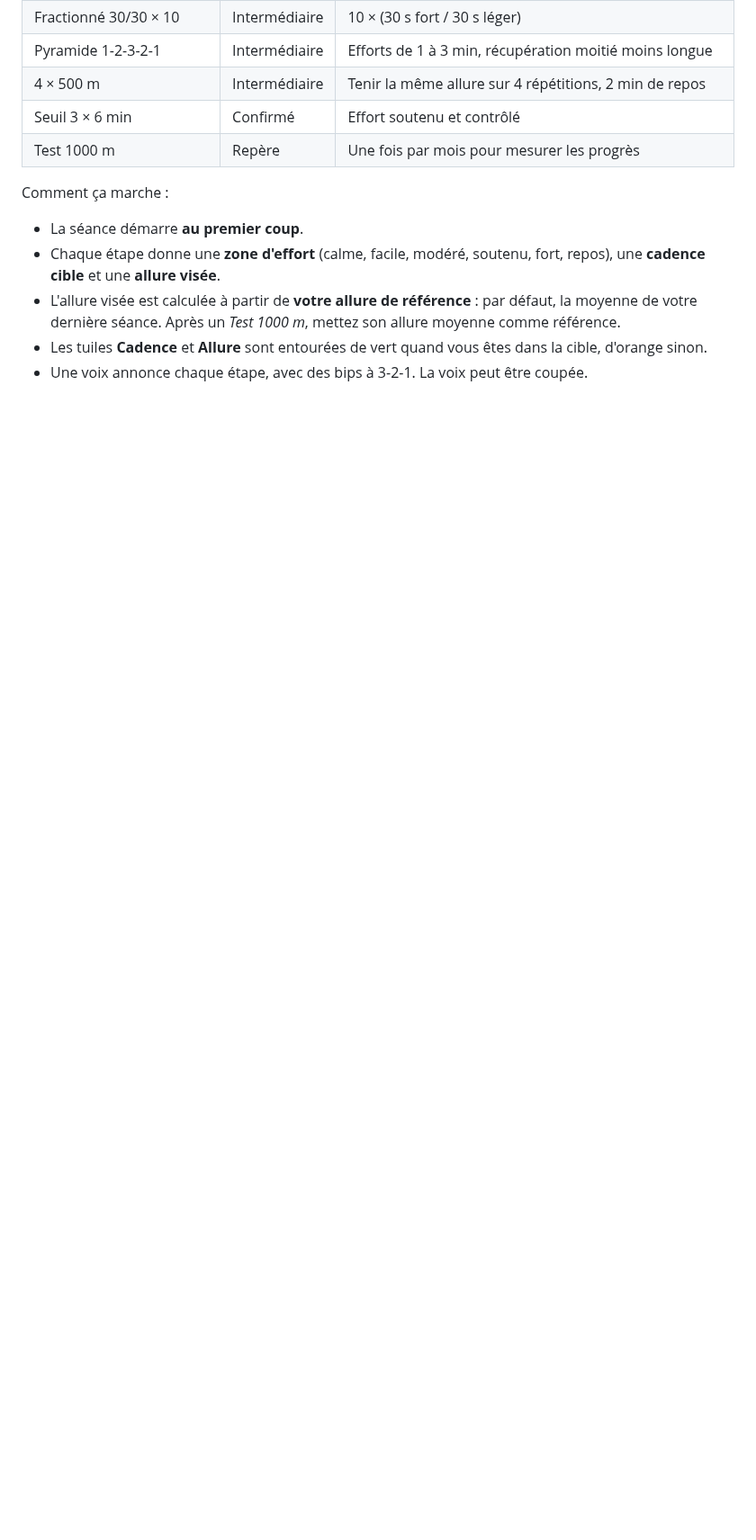
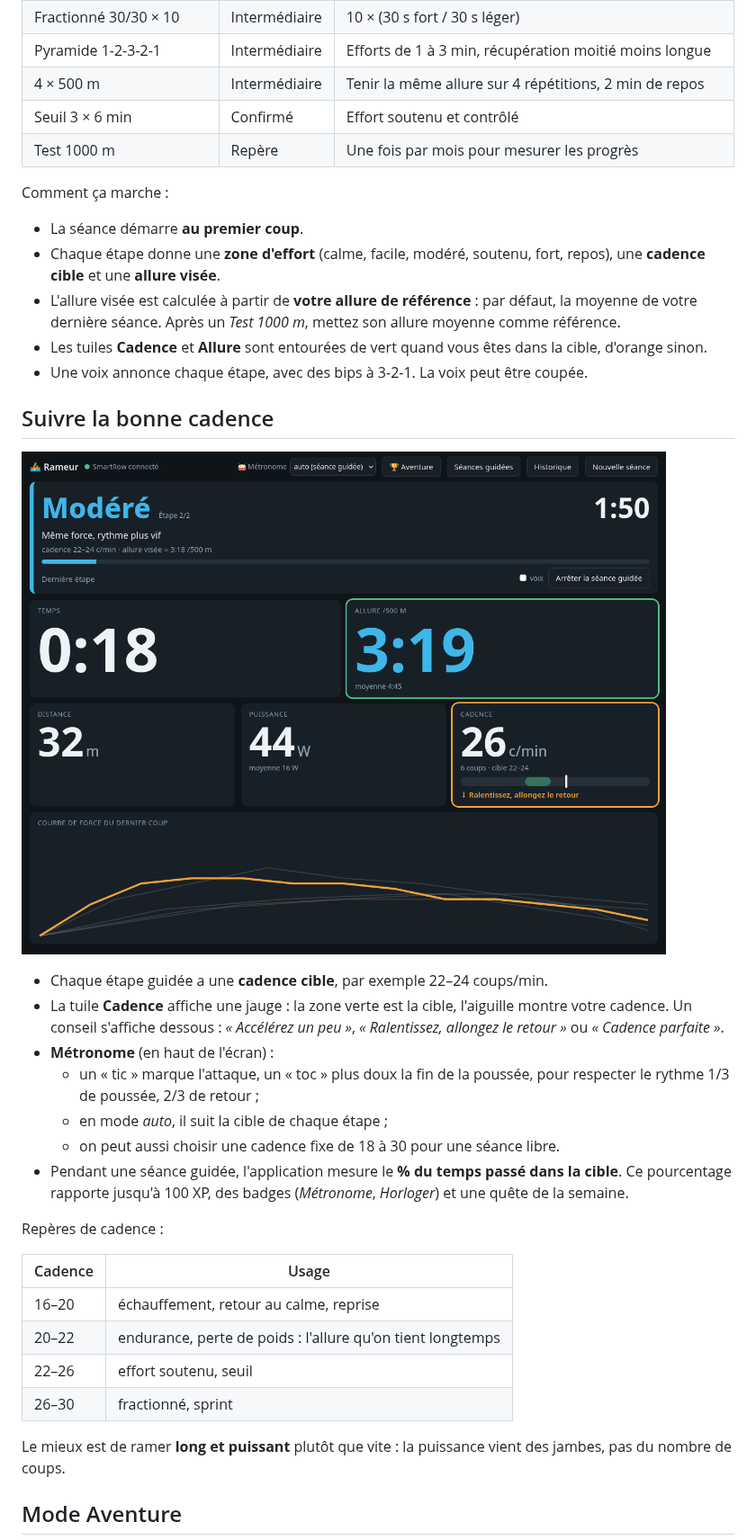
Before and after one commit to urruck/linux-smartrow-waterrower, a Markdown page: README.md, the part around one of its changes. Shown at 90% size. Rendered like a GitHub page; pictures changed too: captures/jauge-cadence.png (added); blank space fills up the shorter version.

```diff
--- a/README.md
+++ b/README.md
@@ -50,3 +54,36 @@ Comment ça marche :
   dans la cible, d'orange sinon.
 - Une voix annonce chaque étape, avec des bips à 3-2-1. La voix peut être
   coupée.
+
+## Suivre la bonne cadence
+
+![Jauge de cadence pendant une séance guidée](captures/jauge-cadence.png)
+
+- Chaque étape guidée a une **cadence cible**, par exemple 22–24 coups/min.
+- La tuile **Cadence** affiche une jauge : la zone verte est la cible,
+  l'aiguille montre votre cadence. Un conseil s'affiche dessous :
+  *« Accélérez un peu »*, *« Ralentissez, allongez le retour »* ou
+  *« Cadence parfaite »*.
+- **Métronome** (en haut de l'écran) :
+  - un « tic » marque l'attaque, un « toc » plus doux la fin de la poussée,
+    pour respecter le rythme 1/3 de poussée, 2/3 de retour ;
+  - en mode *auto*, il suit la cible de chaque étape ;
+  - on peut aussi choisir une cadence fixe de 18 à 30 pour une séance libre.
+- Pendant une séance guidée, l'application mesure le **% du temps passé
+  dans la cible**. Ce pourcentage rapporte jusqu'à 100 XP, des badges
+  (*Métronome*, *Horloger*) et une quête de la semaine.
+
+Repères de cadence :
+
+| Cadence | Usage |
+|---|---|
+| 16–20 | échauffement, retour au calme, reprise |
+| 20–22 | endurance, perte de poids : l'allure qu'on tient longtemps |
+| 22–26 | effort soutenu, seuil |
+| 26–30 | fractionné, sprint |
+
+Le mieux est de ramer **long et puissant** plutôt que vite : la puissance
+vient des jambes, pas du nombre de coups.
+
+## Mode Aventure
+
```
Also changed, not shown: other parts of README.md (+44 -2 lines), captures/aventure.png (added), 6 other files.
